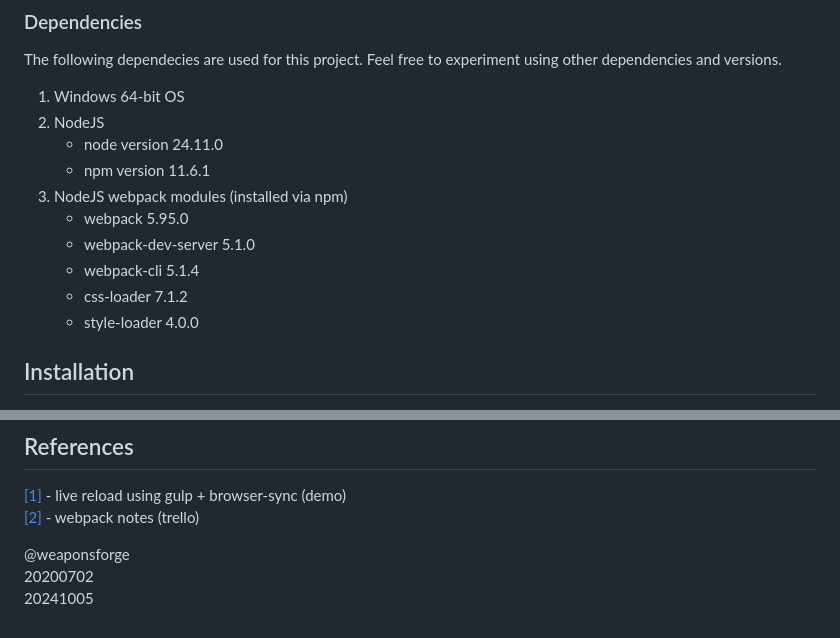
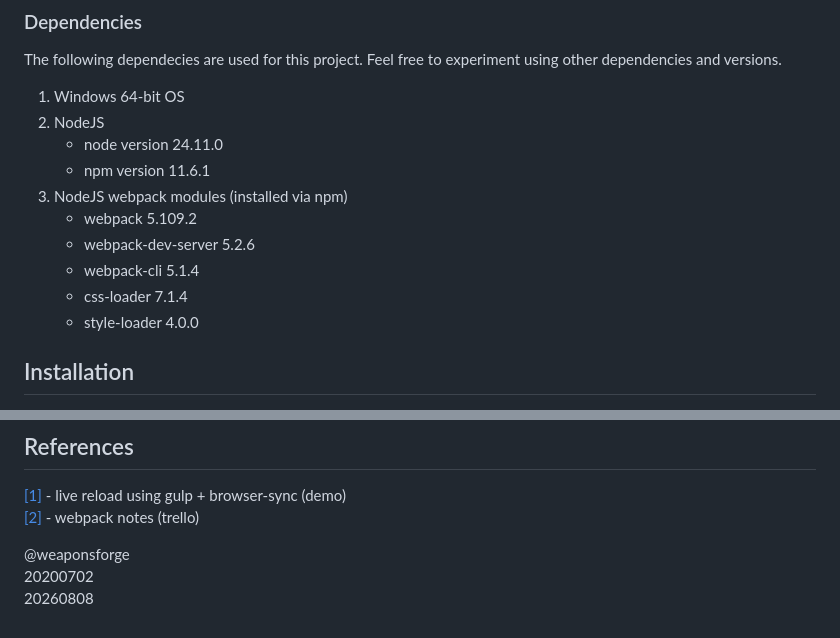
Before and after one commit to weaponsforge/livereload-webpack, a Markdown page: README.md, 2 parts joined by grey strips. GitHub-like rendering.

Commit message:
docs: update README

```diff
--- a/README.md
+++ b/README.md
@@ -36,10 +36,10 @@ The following dependecies are used for this project. Feel free to experiment usi
 	- node version 24.11.0
 	- npm version 11.6.1
 3. NodeJS webpack modules (installed via npm)
-	- webpack 5.95.0
-	- webpack-dev-server 5.1.0
+	- webpack 5.109.2
+	- webpack-dev-server 5.2.6
 	- webpack-cli 5.1.4
-	- css-loader 7.1.2
+	- css-loader 7.1.4
 	- style-loader 4.0.0
 
 
@@ -250,4 +250,4 @@ Add the following GitHub Secrets and Variables to enable deployment to Docker Hu
 
 @weaponsforge<br>
 20200702<br>
-20241005
+20260808
```
